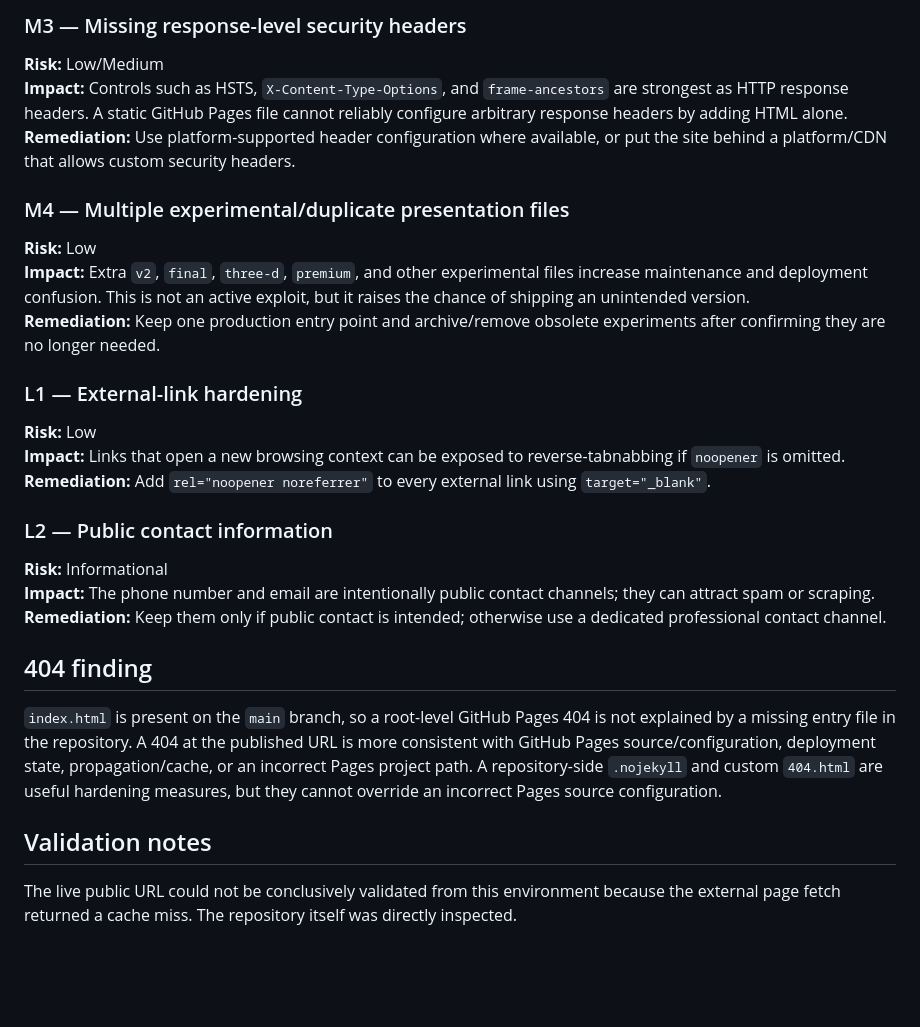
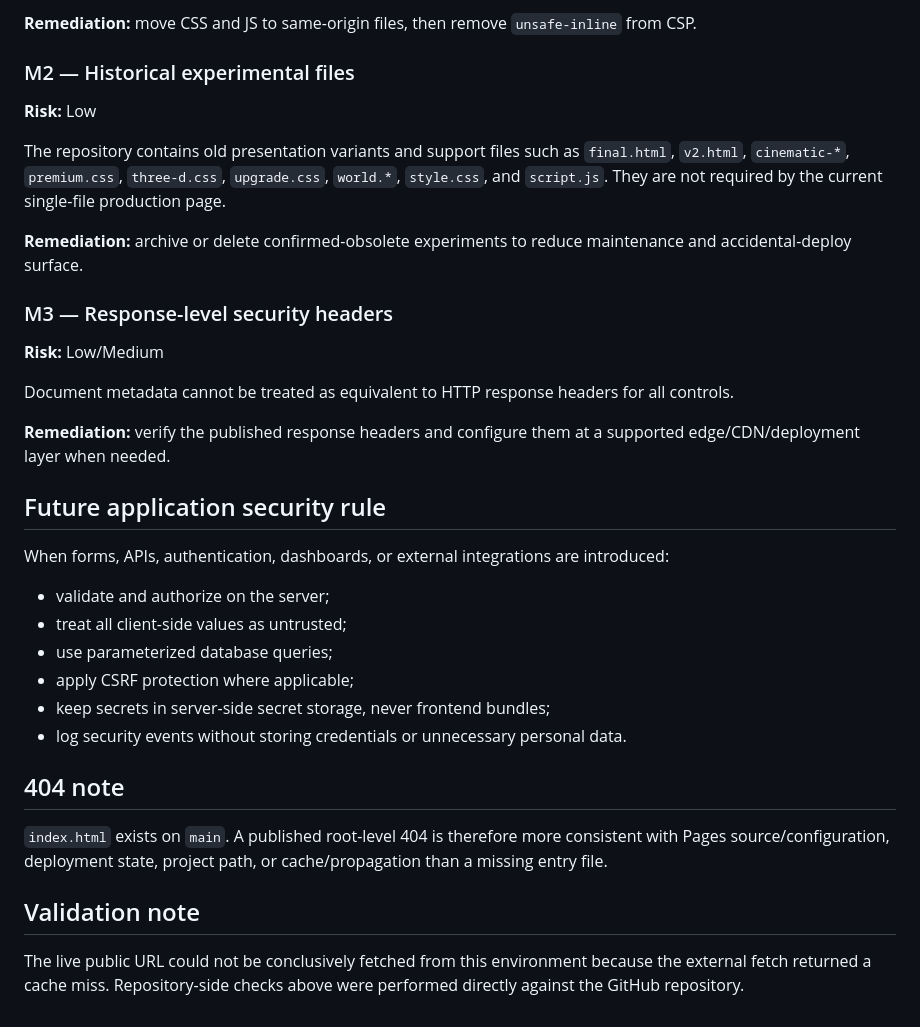
Before and after one commit to ArshiaKh2/arshia-portfolio, a Markdown page: SECURITY.md, the part around one of its changes. Drawn GitHub-style; blank space fills up the shorter version.

Commit message:
docs: update defensive audit with verified control status

```diff
--- a/SECURITY.md
+++ b/SECURITY.md
@@ -20,28 +42,35 @@ The main findings are hardening and maintenance issues:
 
-### M3 — Missing response-level security headers
+**Remediation:** move CSS and JS to same-origin files, then remove `unsafe-inline` from CSP.
+
+### M2 — Historical experimental files
+**Risk:** Low
+
+The repository contains old presentation variants and support files such as `final.html`, `v2.html`, `cinematic-*`, `premium.css`, `three-d.css`, `upgrade.css`, `world.*`, `style.css`, and `script.js`. They are not required by the current single-file production page.
+
+**Remediation:** archive or delete confirmed-obsolete experiments to reduce maintenance and accidental-deploy surface.
+
+### M3 — Response-level security headers
 **Risk:** Low/Medium
-**Impact:** Controls such as HSTS, `X-Content-Type-Options`, and `frame-ancestors` are strongest as HTTP response headers. A static GitHub Pages file cannot reliably configure arbitrary response headers by adding HTML alone.
-**Remediation:** Use platform-supported header configuration where available, or put the site behind a platform/CDN that allows custom security headers.
 
-### M4 — Multiple experimental/duplicate presentation files
-**Risk:** Low
-**Impact:** Extra `v2`, `final`, `three-d`, `premium`, and other experimental files increase maintenance and deployment confusion. This is not an active exploit, but it raises the chance of shipping an unintended version.
-**Remediation:** Keep one production entry point and archive/remove obsolete experiments after confirming they are no longer needed.
+Document metadata cannot be treated as equivalent to HTTP response headers for all controls.
 
-### L1 — External-link hardening
-**Risk:** Low
-**Impact:** Links that open a new browsing context can be exposed to reverse-tabnabbing if `noopener` is omitted.
-**Remediation:** Add `rel="noopener noreferrer"` to every external link using `target="_blank"`.
+**Remediation:** verify the published response headers and configure them at a supported edge/CDN/deployment layer when needed.
 
-### L2 — Public contact information
-**Risk:** Informational
-**Impact:** The phone number and email are intentionally public contact channels; they can attract spam or scraping.
-**Remediation:** Keep them only if public contact is intended; otherwise use a dedicated professional contact channel.
+## Future application security rule
 
-## 404 finding
+When forms, APIs, authentication, dashboards, or external integrations are introduced:
 
-`index.html` is present on the `main` branch, so a root-level GitHub Pages 404 is not explained by a missing entry file in the repository. A 404 at the published URL is more consistent with GitHub Pages source/configuration, deployment state, propagation/cache, or an incorrect Pages project path. A repository-side `.nojekyll` and custom `404.html` are useful hardening measures, but they cannot override an incorrect Pages source configuration.
+- validate and authorize on the server;
+- treat all client-side values as untrusted;
+- use parameterized database queries;
+- apply CSRF protection where applicable;
+- keep secrets in server-side secret storage, never frontend bundles;
+- log security events without storing credentials or unnecessary personal data.
 
-## Validation notes
+## 404 note
 
-The live public URL could not be conclusively validated from this environment because the external page fetch returned a cache miss. The repository itself was directly inspected.
+`index.html` exists on `main`. A published root-level 404 is therefore more consistent with Pages source/configuration, deployment state, project path, or cache/propagation than a missing entry file.
+
+## Validation note
+
+The live public URL could not be conclusively fetched from this environment because the external fetch returned a cache miss. Repository-side checks above were performed directly against the GitHub repository.
```
Also changed, not shown: other parts of SECURITY.md (+32 -10 lines).
